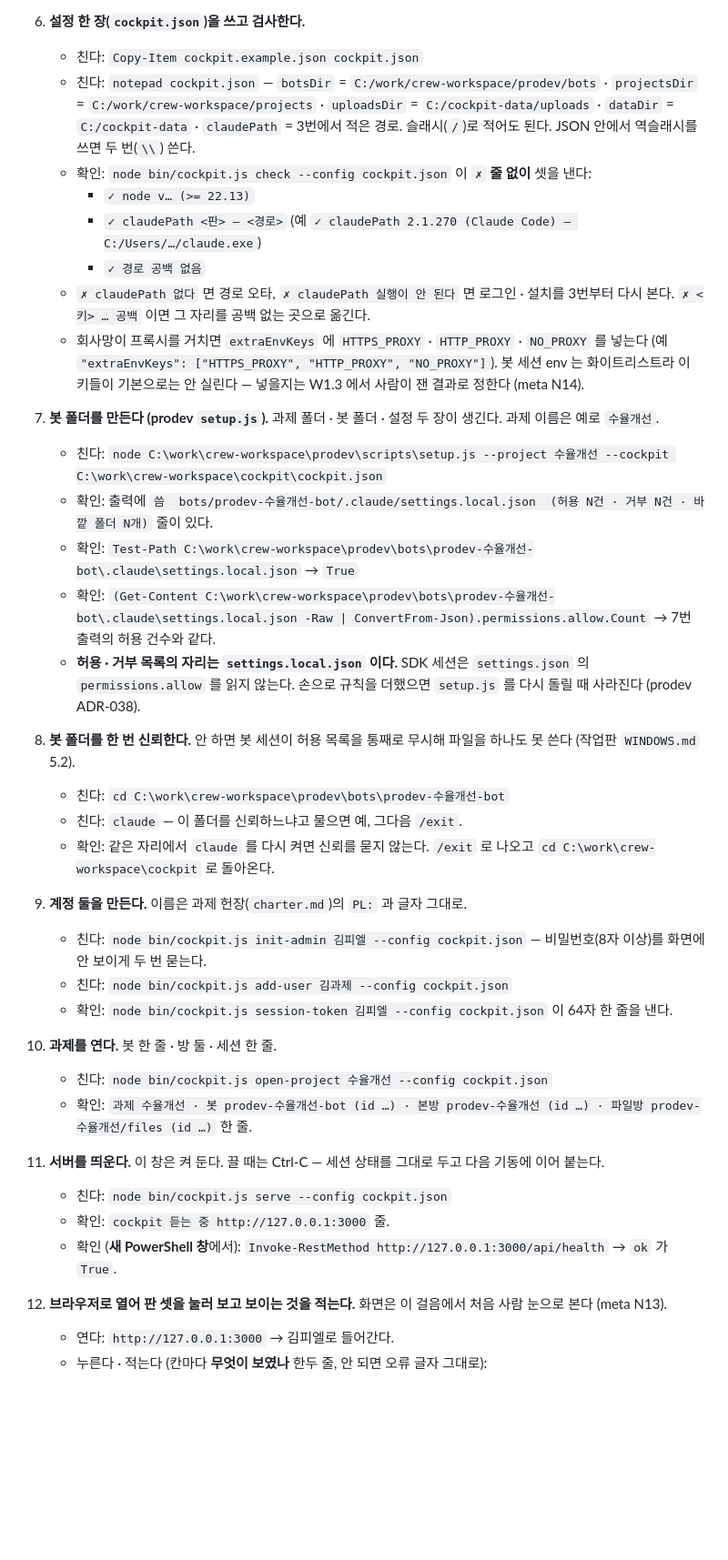
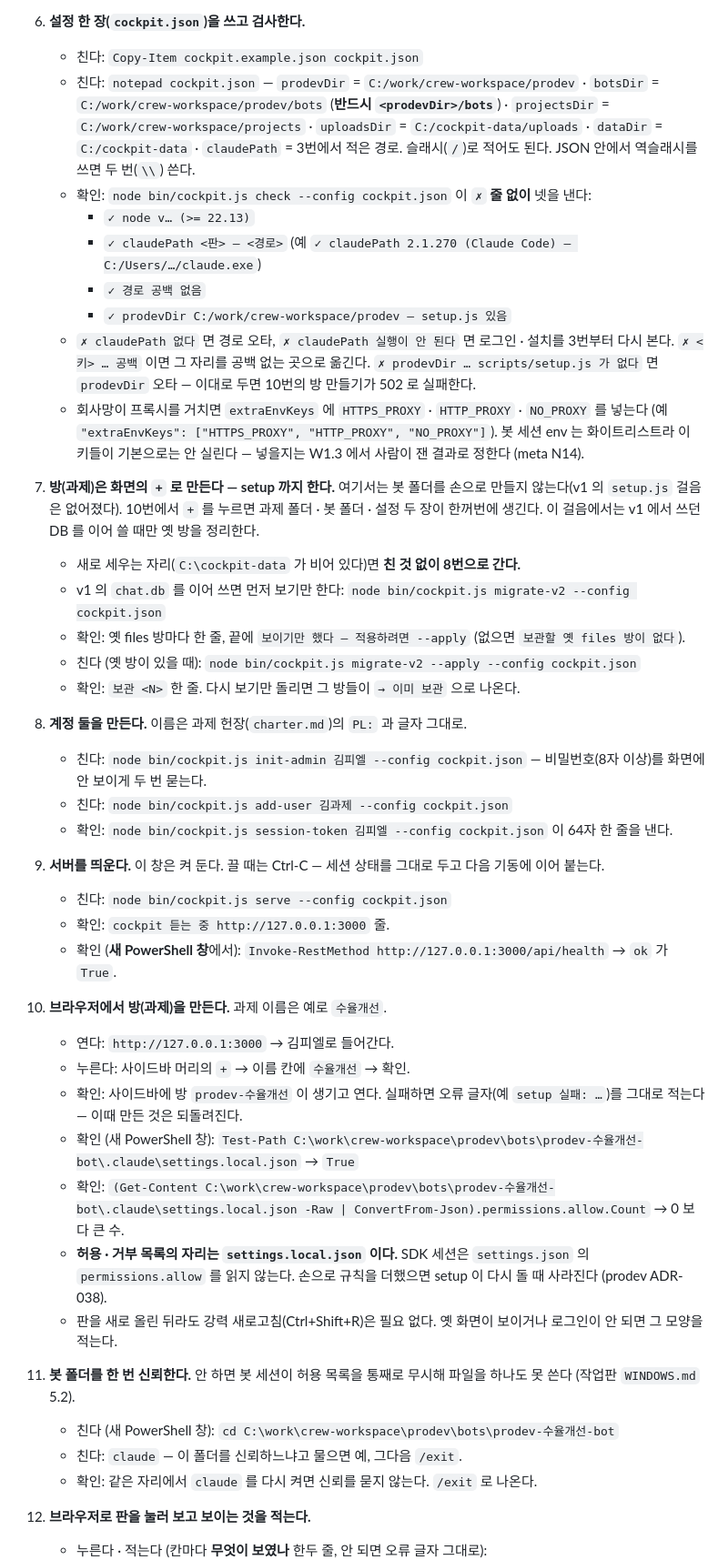
Before and after one commit to bjw202/cockpit, a Markdown page: docs/INSTALL-WINDOWS.md, the part around one of its changes. Shown at 91% size. Drawn GitHub-style; blank space fills up the shorter version.

Commit message:
M6.4 INSTALL-WINDOWS v2 — 7번 setup.js 걸음 → 화면 + 가 setup 까지 · prodevDir · botsDir = <prodevDir>/bots · migrate-v2 --apply · 10번 방 만들기 · 12번 판 접기 · 사람끼리 글 · 따라잡기
Co-Authored-By: Claude Opus 5 (1M context) <noreply@anthropic.com>
Claude-Session: https://claude.ai/code/session_013cje3Wh5F9YDxaVaysHC6K

```diff
--- a/docs/INSTALL-WINDOWS.md
+++ b/docs/INSTALL-WINDOWS.md
@@ -41,40 +43,45 @@
 
 6. **설정 한 장(`cockpit.json`)을 쓰고 검사한다.**
    - 친다: `Copy-Item cockpit.example.json cockpit.json`
-   - 친다: `notepad cockpit.json` — `botsDir` = `C:/work/crew-workspace/prodev/bots` · `projectsDir` = `C:/work/crew-workspace/projects` · `uploadsDir` = `C:/cockpit-data/uploads` · `dataDir` = `C:/cockpit-data` · `claudePath` = 3번에서 적은 경로. 슬래시(`/`)로 적어도 된다. JSON 안에서 역슬래시를 쓰면 두 번(`\\`) 쓴다.
-   - 확인: `node bin/cockpit.js check --config cockpit.json` 이 **`✗` 줄 없이** 셋을 낸다:
+   - 친다: `notepad cockpit.json` — `prodevDir` = `C:/work/crew-workspace/prodev` · `botsDir` = `C:/work/crew-workspace/prodev/bots` (**반드시 `<prodevDir>/bots`**) · `projectsDir` = `C:/work/crew-workspace/projects` · `uploadsDir` = `C:/cockpit-data/uploads` · `dataDir` = `C:/cockpit-data` · `claudePath` = 3번에서 적은 경로. 슬래시(`/`)로 적어도 된다. JSON 안에서 역슬래시를 쓰면 두 번(`\\`) 쓴다.
+   - 확인: `node bin/cockpit.js check --config cockpit.json` 이 **`✗` 줄 없이** 넷을 낸다:
      - `✓ node v… (>= 22.13)`
      - `✓ claudePath <판> — <경로>` (예 `✓ claudePath 2.1.270 (Claude Code) — C:/Users/…/claude.exe`)
      - `✓ 경로 공백 없음`
-   - `✗ claudePath 없다` 면 경로 오타, `✗ claudePath 실행이 안 된다` 면 로그인 · 설치를 3번부터 다시 본다. `✗ <키> … 공백` 이면 그 자리를 공백 없는 곳으로 옮긴다.
+     - `✓ prodevDir C:/work/crew-workspace/prodev — setup.js 있음`
+   - `✗ claudePath 없다` 면 경로 오타, `✗ claudePath 실행이 안 된다` 면 로그인 · 설치를 3번부터 다시 본다. `✗ <키> … 공백` 이면 그 자리를 공백 없는 곳으로 옮긴다. `✗ prodevDir … scripts/setup.js 가 없다` 면 `prodevDir` 오타 — 이대로 두면 10번의 방 만들기가 502 로 실패한다.
    - 회사망이 프록시를 거치면 `extraEnvKeys` 에 `HTTPS_PROXY` · `HTTP_PROXY` · `NO_PROXY` 를 넣는다 (예 `"extraEnvKeys": ["HTTPS_PROXY", "HTTP_PROXY", "NO_PROXY"]`). 봇 세션 env 는 화이트리스트라 이 키들이 기본으로는 안 실린다 — 넣을지는 W1.3 에서 사람이 잰 결과로 정한다 (meta N14).
 
-7. **봇 폴더를 만든다 (prodev `setup.js`).** 과제 폴더 · 봇 폴더 · 설정 두 장이 생긴다. 과제 이름은 예로 `수율개선`.
-   - 친다: `node C:\work\crew-workspace\prodev\scripts\setup.js --project 수율개선 --cockpit C:\work\crew-workspace\cockpit\cockpit.json`
-   - 확인: 출력에 `씀  bots/prodev-수율개선-bot/.claude/settings.local.json  (허용 N건 · 거부 N건 · 바깥 폴더 N개)` 줄이 있다.
-   - 확인: `Test-Path C:\work\crew-workspace\prodev\bots\prodev-수율개선-bot\.claude\settings.local.json` → `True`
-   - 확인: `(Get-Content C:\work\crew-workspace\prodev\bots\prodev-수율개선-bot\.claude\settings.local.json -Raw | ConvertFrom-Json).permissions.allow.Count` → 7번 출력의 허용 건수와 같다.
-   - **허용 · 거부 목록의 자리는 `settings.local.json` 이다.** SDK 세션은 `settings.json` 의 `permissions.allow` 를 읽지 않는다. 손으로 규칙을 더했으면 `setup.js` 를 다시 돌릴 때 사라진다 (prodev ADR-038).
+7. **방(과제)은 화면의 `+` 로 만든다 — setup 까지 한다.** 여기서는 봇 폴더를 손으로 만들지 않는다(v1 의 `setup.js` 걸음은 없어졌다). 10번에서 `+` 를 누르면 과제 폴더 · 봇 폴더 · 설정 두 장이 한꺼번에 생긴다. 이 걸음에서는 v1 에서 쓰던 DB 를 이어 쓸 때만 옛 방을 정리한다.
+   - 새로 세우는 자리(`C:\cockpit-data` 가 비어 있다)면 **친 것 없이 8번으로 간다.**
+   - v1 의 `chat.db` 를 이어 쓰면 먼저 보기만 한다: `node bin/cockpit.js migrate-v2 --config cockpit.json`
+   - 확인: 옛 files 방마다 한 줄, 끝에 `보이기만 했다 — 적용하려면 --apply` (없으면 `보관할 옛 files 방이 없다`).
+   - 친다 (옛 방이 있을 때): `node bin/cockpit.js migrate-v2 --apply --config cockpit.json`
+   - 확인: `보관 <N>` 한 줄. 다시 보기만 돌리면 그 방들이 `→ 이미 보관` 으로 나온다.
 
-8. **봇 폴더를 한 번 신뢰한다.** 안 하면 봇 세션이 허용 목록을 통째로 무시해 파일을 하나도 못 쓴다 (작업판 `WINDOWS.md` 5.2).
-   - 친다: `cd C:\work\crew-workspace\prodev\bots\prodev-수율개선-bot`
-   - 친다: `claude` — 이 폴더를 신뢰하느냐고 물으면 예, 그다음 `/exit`.
-   - 확인: 같은 자리에서 `claude` 를 다시 켜면 신뢰를 묻지 않는다. `/exit` 로 나오고 `cd C:\work\crew-workspace\cockpit` 로 돌아온다.
-
-9. **계정 둘을 만든다.** 이름은 과제 헌장(`charter.md`)의 `PL:` 과 글자 그대로.
+8. **계정 둘을 만든다.** 이름은 과제 헌장(`charter.md`)의 `PL:` 과 글자 그대로.
    - 친다: `node bin/cockpit.js init-admin 김피엘 --config cockpit.json` — 비밀번호(8자 이상)를 화면에 안 보이게 두 번 묻는다.
    - 친다: `node bin/cockpit.js add-user 김과제 --config cockpit.json`
    - 확인: `node bin/cockpit.js session-token 김피엘 --config cockpit.json` 이 64자 한 줄을 낸다.
 
-10. **과제를 연다.** 봇 한 줄 · 방 둘 · 세션 한 줄.
-    - 친다: `node bin/cockpit.js open-project 수율개선 --config cockpit.json`
-    - 확인: `과제 수율개선 · 봇 prodev-수율개선-bot (id …) · 본방 prodev-수율개선 (id …) · 파일방 prodev-수율개선/files (id …)` 한 줄.
+9. **서버를 띄운다.** 이 창은 켜 둔다. 끌 때는 Ctrl-C — 세션 상태를 그대로 두고 다음 기동에 이어 붙는다.
+   - 친다: `node bin/cockpit.js serve --config cockpit.json`
+   - 확인: `cockpit 듣는 중 http://127.0.0.1:3000` 줄.
+   - 확인 (**새 PowerShell 창**에서): `Invoke-RestMethod http://127.0.0.1:3000/api/health` → `ok` 가 `True`.
 
-11. **서버를 띄운다.** 이 창은 켜 둔다. 끌 때는 Ctrl-C — 세션 상태를 그대로 두고 다음 기동에 이어 붙는다.
-    - 친다: `node bin/cockpit.js serve --config cockpit.json`
-    - 확인: `cockpit 듣는 중 http://127.0.0.1:3000` 줄.
-    - 확인 (**새 PowerShell 창**에서): `Invoke-RestMethod http://127.0.0.1:3000/api/health` → `ok` 가 `True`.
+10. **브라우저에서 방(과제)을 만든다.** 과제 이름은 예로 `수율개선`.
+    - 연다: `http://127.0.0.1:3000` → 김피엘로 들어간다.
+    - 누른다: 사이드바 머리의 `+` → 이름 칸에 `수율개선` → 확인.
+    - 확인: 사이드바에 방 `prodev-수율개선` 이 생기고 연다. 실패하면 오류 글자(예 `setup 실패: …`)를 그대로 적는다 — 이때 만든 것은 되돌려진다.
+    - 확인 (새 PowerShell 창): `Test-Path C:\work\crew-workspace\prodev\bots\prodev-수율개선-bot\.claude\settings.local.json` → `True`
+    - 확인: `(Get-Content C:\work\crew-workspace\prodev\bots\prodev-수율개선-bot\.claude\settings.local.json -Raw | ConvertFrom-Json).permissions.allow.Count` → 0 보다 큰 수.
+    - **허용 · 거부 목록의 자리는 `settings.local.json` 이다.** SDK 세션은 `settings.json` 의 `permissions.allow` 를 읽지 않는다. 손으로 규칙을 더했으면 setup 이 다시 돌 때 사라진다 (prodev ADR-038).
+    - 판을 새로 올린 뒤라도 강력 새로고침(Ctrl+Shift+R)은 필요 없다. 옛 화면이 보이거나 로그인이 안 되면 그 모양을 적는다.
 
-12. **브라우저로 열어 판 셋을 눌러 보고 보이는 것을 적는다.** 화면은 이 걸음에서 처음 사람 눈으로 본다 (meta N13).
-    - 연다: `http://127.0.0.1:3000` → 김피엘로 들어간다.
+11. **봇 폴더를 한 번 신뢰한다.** 안 하면 봇 세션이 허용 목록을 통째로 무시해 파일을 하나도 못 쓴다 (작업판 `WINDOWS.md` 5.2).
+    - 친다 (새 PowerShell 창): `cd C:\work\crew-workspace\prodev\bots\prodev-수율개선-bot`
+    - 친다: `claude` — 이 폴더를 신뢰하느냐고 물으면 예, 그다음 `/exit`.
+    - 확인: 같은 자리에서 `claude` 를 다시 켜면 신뢰를 묻지 않는다. `/exit` 로 나온다.
+
+12. **브라우저로 판을 눌러 보고 보이는 것을 적는다.**
     - 누른다 · 적는다 (칸마다 **무엇이 보였나** 한두 줄, 안 되면 오류 글자 그대로):
```
Also changed, not shown: other parts of docs/INSTALL-WINDOWS.md (+9 -3 lines).
